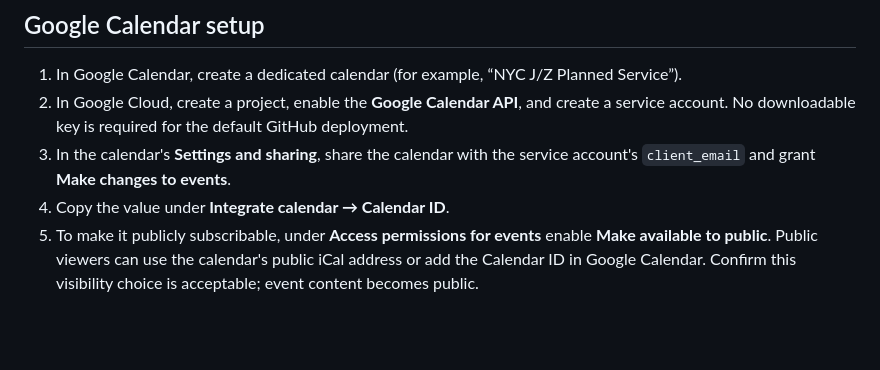
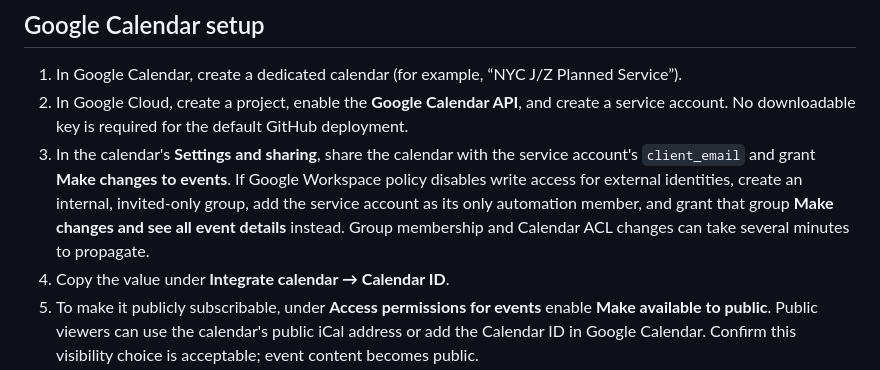
Before and after one commit to morrison-developers/jz-train-service-calendar, a Markdown page: README.md, the part around the change. GitHub-like rendering; blank space fills up the shorter version.

Commit message:
Document Workspace group calendar access

```diff
--- a/README.md
+++ b/README.md
@@ -58,6 +58,10 @@ start time.
    account. No downloadable key is required for the default GitHub deployment.
 3. In the calendar's **Settings and sharing**, share the calendar with the service account's
    `client_email` and grant **Make changes to events**.
+   If Google Workspace policy disables write access for external identities, create an internal,
+   invited-only group, add the service account as its only automation member, and grant that group
+   **Make changes and see all event details** instead. Group membership and Calendar ACL changes
+   can take several minutes to propagate.
 4. Copy the value under **Integrate calendar → Calendar ID**.
 5. To make it publicly subscribable, under **Access permissions for events** enable
    **Make available to public**. Public viewers can use the calendar's public iCal address or add
```
